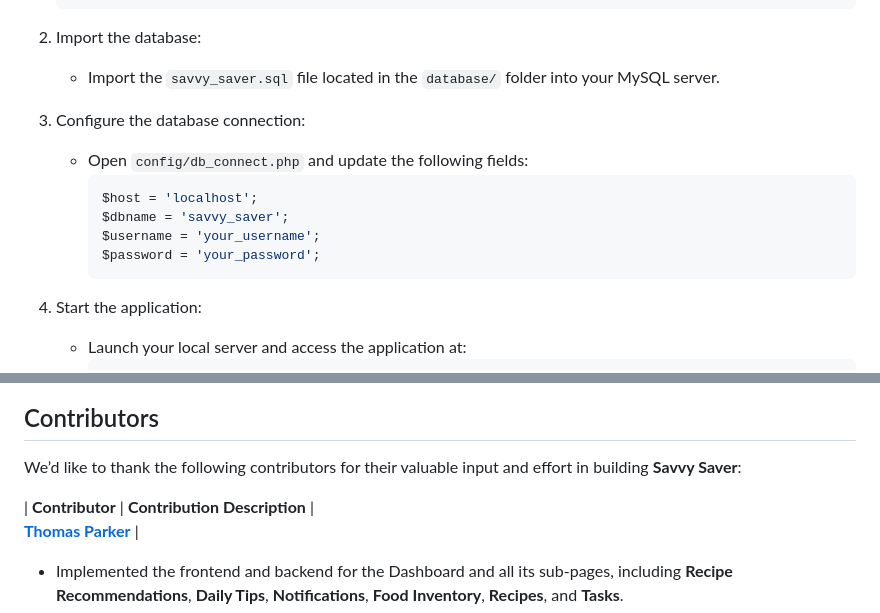
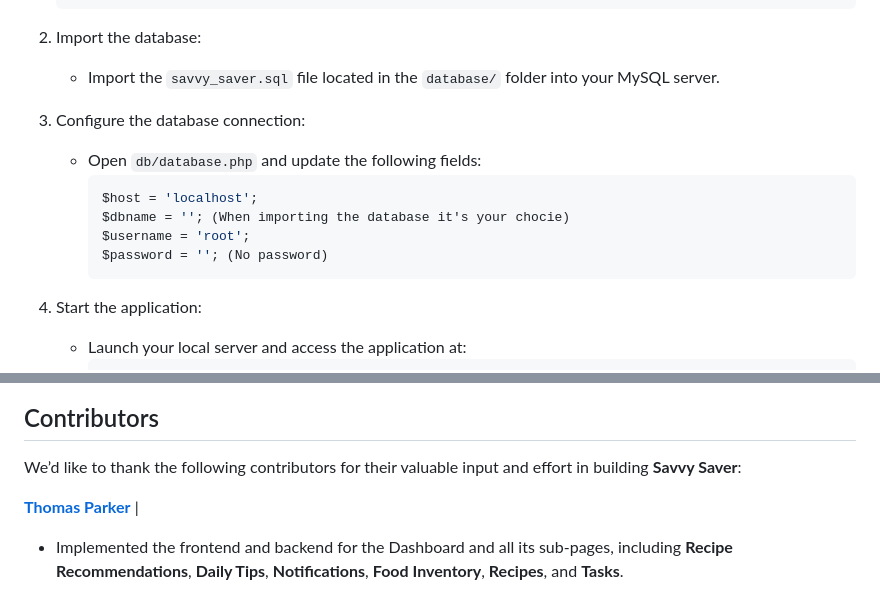
Before and after one commit to alappiah/SavvySaver, a Markdown page: README.md, 2 parts joined by grey strips. GitHub-like rendering.

````diff
--- a/README.md
+++ b/README.md
@@ -90,12 +90,12 @@ Ensure you have the following installed:
    - Import the `savvy_saver.sql` file located in the `database/` folder into your MySQL server.
 
 3. Configure the database connection:
-   - Open `config/db_connect.php` and update the following fields:
+   - Open `db/database.php` and update the following fields:
      ```php
      $host = 'localhost';
-     $dbname = 'savvy_saver';
-     $username = 'your_username';
-     $password = 'your_password';
+     $dbname = ''; (When importing the database it's your chocie)
+     $username = 'root';
+     $password = ''; (No password)
      ```
 
 4. Start the application:
@@ -152,7 +152,6 @@ SavvySaver/
 
 We’d like to thank the following contributors for their valuable input and effort in building **Savvy Saver**:
 
-| **Contributor** | **Contribution Description** |
  **[Thomas Parker](https://github.com/ThomasParkerr)** |
  -  Implemented the frontend and backend for the Dashboard and all its sub-pages, including **Recipe Recommendations**, **Daily Tips**, **Notifications**, **Food Inventory**, **Recipes**, and **Tasks**.
  - Designed and implemented the backend for the homepage. Developed functionalities for adding food items, recipes, and tasks,
````
